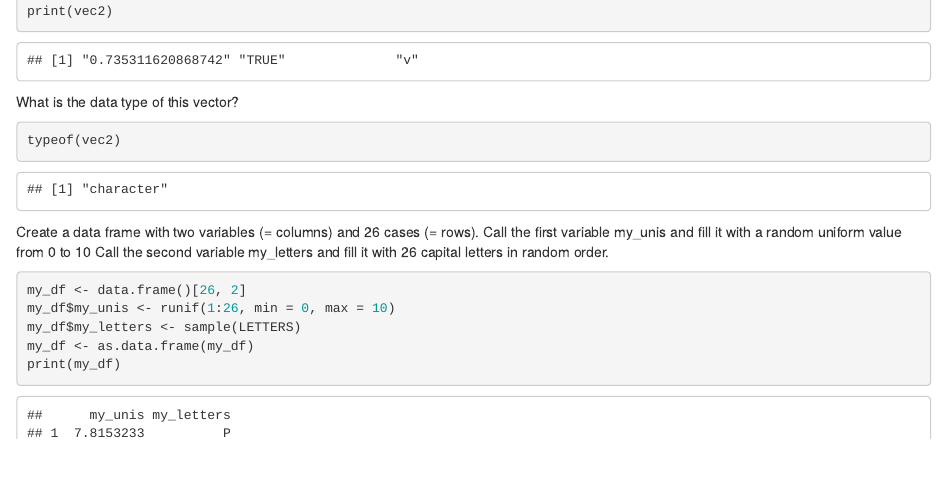
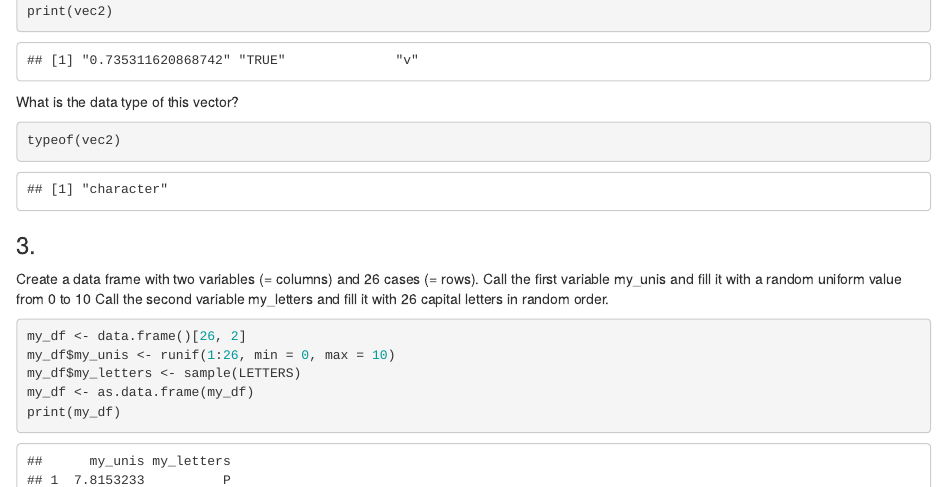
Before and after one commit to jlwikle/WikleBio381, an R Markdown document (Homework5.Rmd): the page in a window 1100 px wide, from 4400 px down. Rendered offline with R 4.5, knitr and Pandoc, with nearby package versions; code that draws random numbers runs with fixed seeds of ours.

Commit message:
homework 5 edits

````diff
--- a/Homework5.Rmd
+++ b/Homework5.Rmd
@@ -123,7 +123,7 @@ What is the data type of this vector?
 ```{r}
 typeof(vec2)
 ```
-
+### 3.
 Create a data frame with two variables (= columns) and 26 cases (= rows).
 Call the first variable my_unis and fill it with a random uniform value from 0 to 10
 Call the second variable my_letters and fill it with 26 capital letters in random order.
````
Also changed, not shown: Homework5.html.
